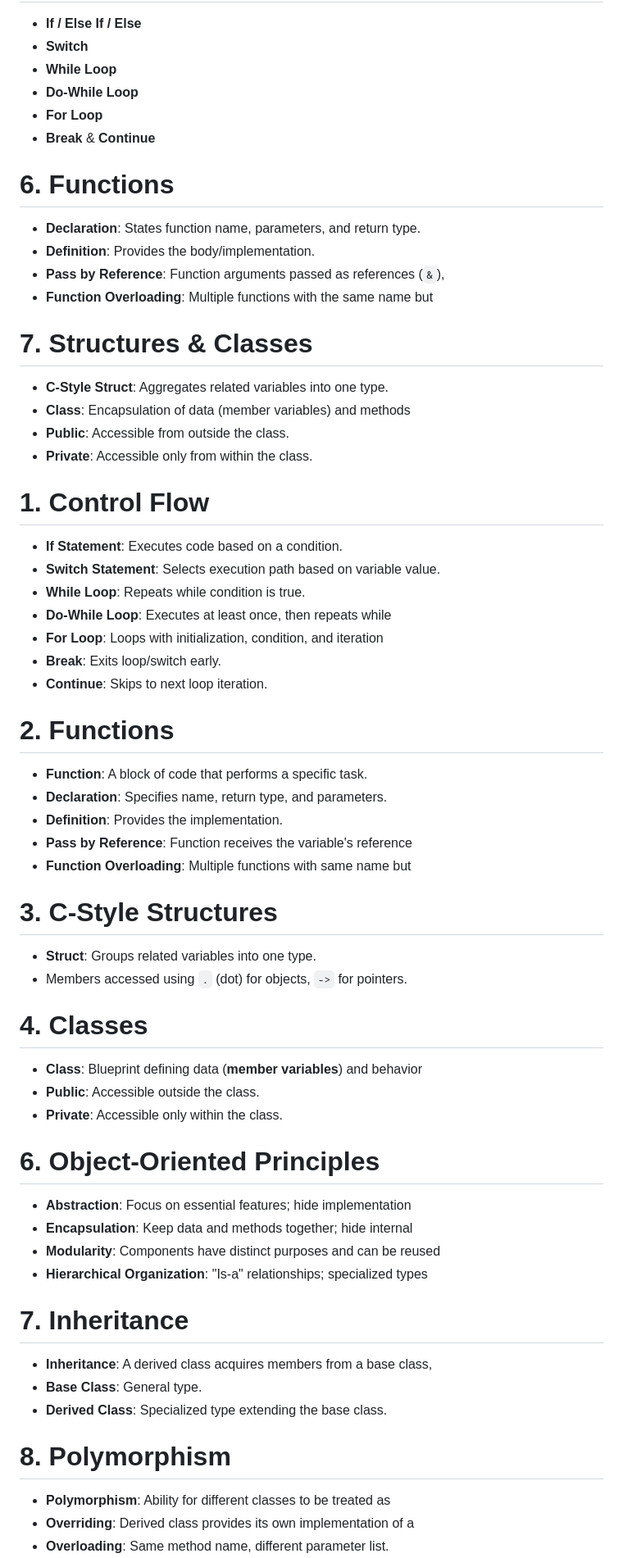
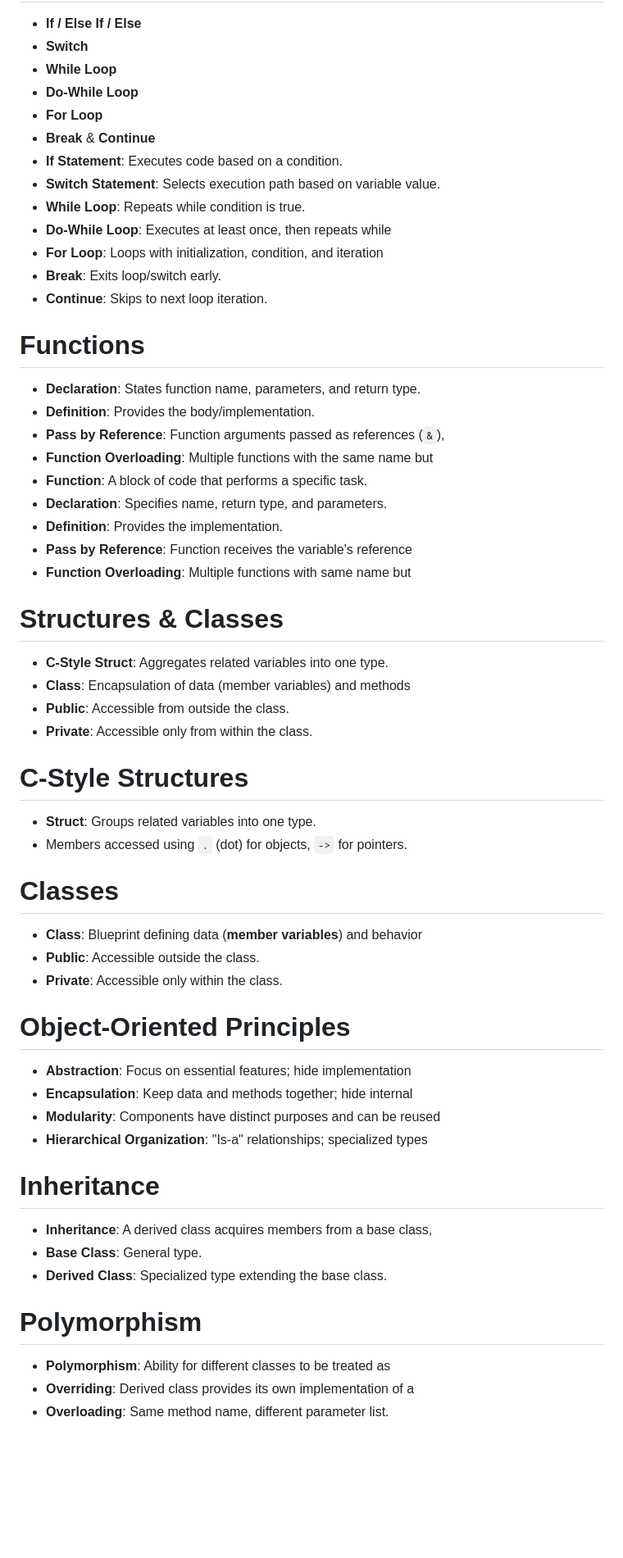
Before and after one commit to hoyongj/a4fc36d8-e9d2-4350-a32b-0c7762f410f3, a Markdown page: cmpt225/condensed_summary.md, the part around one of its changes. Shown at 82% size. GitHub-like rendering; blank space fills up the shorter version.

```diff
--- a/cmpt225/condensed_summary.md
+++ b/cmpt225/condensed_summary.md
@@ -51,23 +51,6 @@
 * **Do-While Loop**
 * **For Loop**
 * **Break** & **Continue**
-
-# 6. Functions
-
-* **Declaration**: States function name, parameters, and return type.
-* **Definition**: Provides the body/implementation.
-* **Pass by Reference**: Function arguments passed as references (`&`),
-* **Function Overloading**: Multiple functions with the same name but
-
-# 7. Structures & Classes
-
-* **C-Style Struct**: Aggregates related variables into one type.
-* **Class**: Encapsulation of data (member variables) and methods
-* **Public**: Accessible from outside the class.
-* **Private**: Accessible only from within the class.
-
-# 1. **Control Flow**
-
 * **If Statement**: Executes code based on a condition.
 * **Switch Statement**: Selects execution path based on variable value.
 * **While Loop**: Repeats while condition is true.
@@ -76,39 +59,50 @@
 * **Break**: Exits loop/switch early.
 * **Continue**: Skips to next loop iteration.
 
-# 2. **Functions**
+# Functions
 
+* **Declaration**: States function name, parameters, and return type.
+* **Definition**: Provides the body/implementation.
+* **Pass by Reference**: Function arguments passed as references (`&`),
+* **Function Overloading**: Multiple functions with the same name but
 * **Function**: A block of code that performs a specific task.
 * **Declaration**: Specifies name, return type, and parameters.
 * **Definition**: Provides the implementation.
 * **Pass by Reference**: Function receives the variable's reference
 * **Function Overloading**: Multiple functions with same name but
 
-# 3. **C-Style Structures**
+# Structures & Classes
+
+* **C-Style Struct**: Aggregates related variables into one type.
+* **Class**: Encapsulation of data (member variables) and methods
+* **Public**: Accessible from outside the class.
+* **Private**: Accessible only from within the class.
+
+# C-Style Structures
 
 * **Struct**: Groups related variables into one type.
 * Members accessed using `.` (dot) for objects, `->` for pointers.
 
-# 4. **Classes**
+# Classes
 
 * **Class**: Blueprint defining data (**member variables**) and behavior
 * **Public**: Accessible outside the class.
 * **Private**: Accessible only within the class.
 
-# 6. **Object-Oriented Principles**
+# Object-Oriented Principles
 
 * **Abstraction**: Focus on essential features; hide implementation
 * **Encapsulation**: Keep data and methods together; hide internal
 * **Modularity**: Components have distinct purposes and can be reused
 * **Hierarchical Organization**: "Is-a" relationships; specialized types
 
-# 7. **Inheritance**
+# Inheritance
 
 * **Inheritance**: A derived class acquires members from a base class,
 * **Base Class**: General type.
 * **Derived Class**: Specialized type extending the base class.
 
-# 8. **Polymorphism**
+# Polymorphism
 
 * **Polymorphism**: Ability for different classes to be treated as
 * **Overriding**: Derived class provides its own implementation of a
```
Also changed, not shown: other parts of cmpt225/condensed_summary.md (+91 -91 lines).
